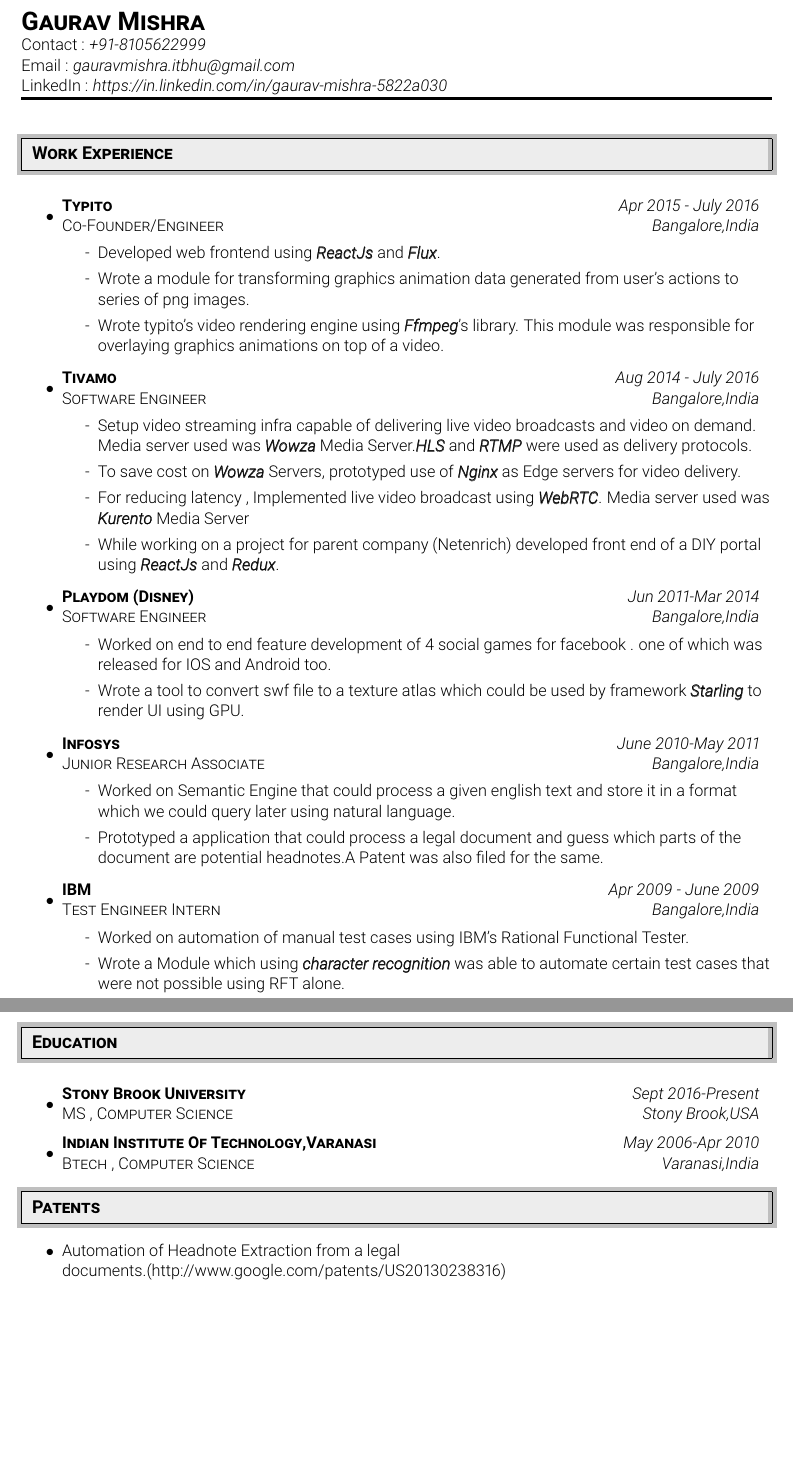
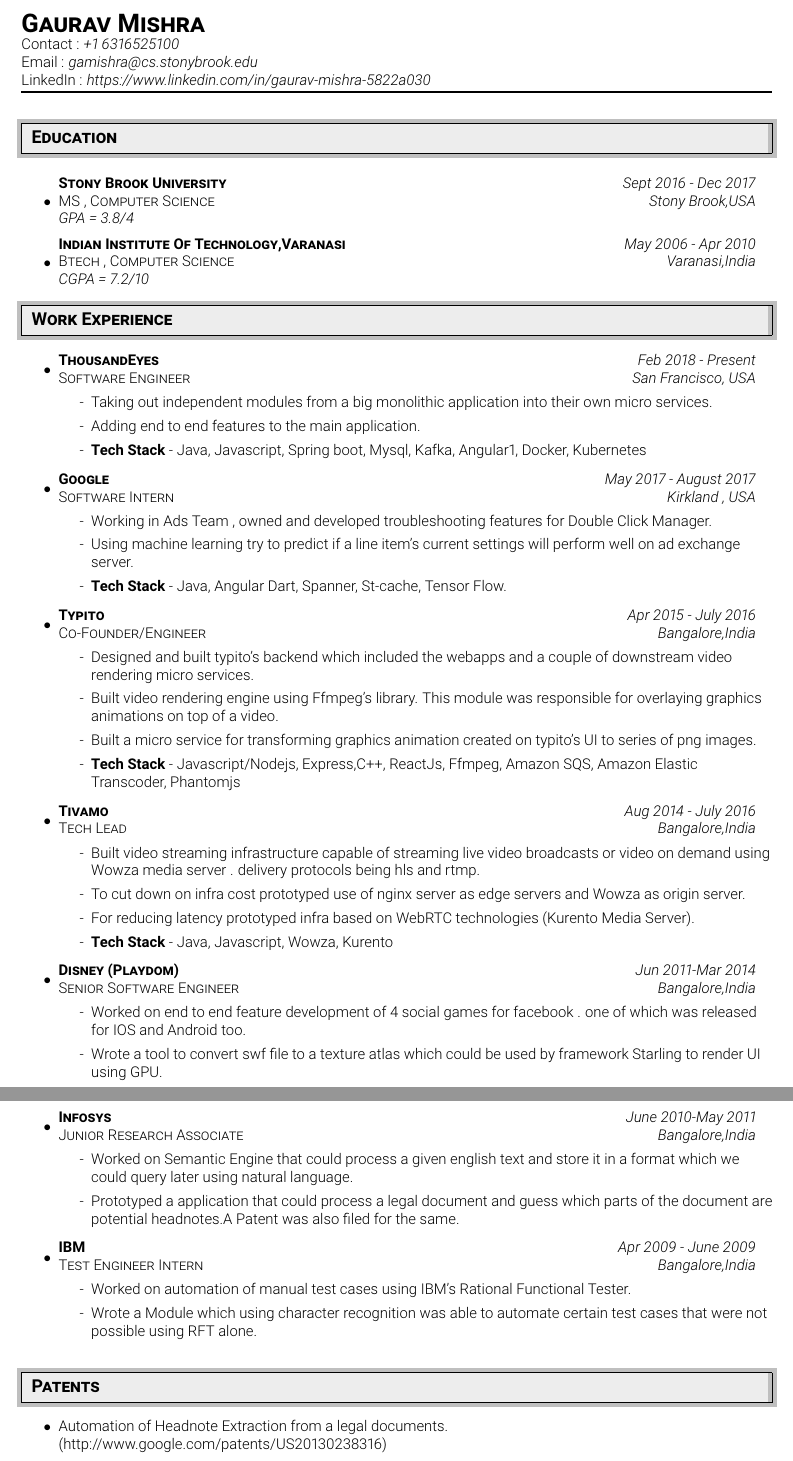
Before and after one commit to gauravmishraitbhu/latex-projects, a LaTeX CV (resume/resume.tex): two parts of pages 1 and 2 of 2, joined at a grey line, cut so that both start at the same text, the shorter picture padded with empty space. Compiled offline with pdfLaTeX.

Commit message:
updated resume

```diff
--- a/resume/resume.tex
+++ b/resume/resume.tex
@@ -1,6 +1,6 @@
 
 
-\documentclass[letterpaper,11pt]{article}
+\documentclass[letterpaper,10pt]{article}
 \newlength{\outerbordwidth}
 \pagestyle{empty}
 \raggedbottom
@@ -39,9 +39,9 @@
 \setlength{\paperheight}{11in}
 \setlength{\paperwidth}{8.5in}
 \setlength{\tabcolsep}{0in}
-\setlength{\textheight}{9.5in}
+\setlength{\textheight}{10in}
 \setlength{\textwidth}{7in}
-\setlength{\topmargin}{-0.3in}
+\setlength{\topmargin}{-0.5in}
 \setlength{\topskip}{0in}
 \setlength{\voffset}{0.1in}
 
@@ -66,18 +66,19 @@
 		\textsc{#3} & \textit{#4} \\
 \end{tabular*}\vspace{-4pt}}
 
-\newcommand{\educationitem}[4]{
+\newcommand{\educationitem}[5]{
 \begin{tabular*}{6.5in}{l @{\extracolsep{\fill}} r}
 		\textbf{\textsc{#1}} & \textit{#2} \\
 		\textsc{#3} & \textit{#4} \\
+		\textit{#5} & \textit{\hfill} \\
 \end{tabular*}\vspace{-4pt}}
 
 \newcommand{\workitemfull}[4]{
 	\item[$\bullet$]\workitem{#1}{#2}{#3}{#4}
 }
 
-\newcommand{\educationitemfull}[4]{
-	\item[$\bullet$]\educationitem{#1}{#2}{#3}{#4}
+\newcommand{\educationitemfull}[5]{
+	\item[$\bullet$]\educationitem{#1}{#2}{#3}{#4}{#5}
 }
 
 \newcommand{\header}[4]{
@@ -101,35 +102,67 @@
 
 \begin{document}
 
-\header{Gaurav Mishra}{+91-8105622999}{https://in.linkedin.com/in/gaurav-mishra-5822a030}{gauravmishra.itbhu@gmail.com}
-\vspace{10pt}
+\header{Gaurav Mishra}{+1 6316525100}{https://www.linkedin.com/in/gaurav-mishra-5822a030}{gamishra@cs.stonybrook.edu}
+\vspace{5pt}
 
-\resheading{Work Experience}
+%minipage to force block of text on same page
+\begin{minipage}{\textwidth}
+
+\resheading{Education}
 
 \begin{enumerate}
+	\educationitemfull{Stony Brook University}{Sept 2016 - Dec 2017}{MS , Computer Science}{Stony Brook,USA}{GPA = 3.8/4}
+	\educationitemfull{Indian Institute Of Technology,Varanasi}{May 2006 - Apr 2010}{Btech , Computer Science}{Varanasi,India}{CGPA = 7.2/10}
+\end{enumerate}
 
+\end{minipage}
+
+%
+%\resheading{Skill Set}
+%\begin{enumerate}
+%\item[-] \textbf{Languages} - Java , Javascript , NodeJs , C++ , ActionScript3 , Python , PHP
+%\item[-] \textbf{Frameworks} - ExpressJs , Django , ReactJs , DropWizard
+%\item[-] \textbf{Advanced Courses Taken} - Computer Vision , Computer Graphics, Machine learning , Data Science
+%\end{enumerate}
+%
+\resheading{Work Experience}
+\begin{enumerate}
+	\workitemfull{ThousandEyes}{Feb 2018 - Present}{Software Engineer}{San Francisco, USA}
+	\begin{enumerate}
+		\item[-] Taking out independent modules from a big monolithic application into their own micro services.
+		\item[-] Adding end to end features to the main application.
+		\item[-] \textbf{Tech Stack} - Java, Javascript, Spring boot, Mysql, Kafka, Angular1, Docker, Kubernetes
+	\end{enumerate}
+	\workitemfull{Google}{May 2017 - August 2017}{Software Intern}{Kirkland , USA}
+	\begin{enumerate}
+		\item[-] Working in Ads Team , owned and developed troubleshooting features for Double Click Manager.
+		\item[-] Using machine learning try to predict if a line item's current settings will perform well on ad exchange server.
+		\item[-] \textbf{Tech Stack} - Java, Angular Dart, Spanner, St-cache, Tensor Flow.
+	\end{enumerate}
 	%typito
 	\workitemfull{Typito}{Apr 2015 - July 2016}{Co-Founder/Engineer}{Bangalore,India}
 	\begin{enumerate}
-		\item[-] Developed web frontend using \keyword{ReactJs} and \keyword{Flux}.
-		\item[-] Wrote a module for transforming graphics animation data generated from user's 			actions to series of png images.
-		\item[-] Wrote typito's video rendering engine using \keyword{Ffmpeg}'s library. This module 		was responsible for overlaying graphics animations  on top of a video.
+		\item[-] Designed and built typito's backend which included the webapps and a couple of downstream video rendering micro services.
+		\item[-] Built video rendering engine using Ffmpeg's library. This module was responsible for overlaying graphics animations on top of a video.
+		\item[-] Built a micro service for transforming graphics animation created on typito's UI to
+		series of png images.
+		\item[-] \textbf{Tech Stack} - Javascript/Nodejs, Express,C++, ReactJs, Ffmpeg, Amazon SQS, Amazon Elastic Transcoder, Phantomjs
 	\end{enumerate}
 
 	%tivamo
-	\workitemfull{Tivamo}{Aug 2014 - July 2016}{Software Engineer}{Bangalore,India}
+	\workitemfull{Tivamo}{Aug 2014 - July 2016}{Tech Lead}{Bangalore,India}
 	\begin{enumerate}
-		\item[-] Setup video streaming infra capable of delivering live video broadcasts and video on 		demand. Media server used was \keyword{Wowza} Media Server.\keyword{HLS} and 				\keyword{RTMP} were used as delivery protocols.
-		\item[-] To save cost on \keyword{Wowza} Servers, prototyped use of \keyword{Nginx} as 			Edge servers for video delivery.
-		\item[-] For reducing latency , Implemented live video broadcast using \keyword{WebRTC}. 			Media server used was \keyword{Kurento} Media Server
-		\item[-] While working on a project for parent company (Netenrich) developed front end of a 		DIY portal using \keyword{ReactJs} and \keyword{Redux}.
+		\item[-] Built video streaming infrastructure capable of streaming live video broadcasts or video on demand using Wowza media server . delivery protocols being hls and rtmp.
+		\item[-] To cut down on infra cost prototyped use of nginx server as edge servers and Wowza as origin server.
+		\item[-] For reducing latency prototyped infra based on WebRTC technologies (Kurento Media Server).
+		\item[-] \textbf{Tech Stack} - Java, Javascript, Wowza, Kurento
 	\end{enumerate}
 
 	%playdom
-	\workitemfull{Playdom (Disney) }{Jun 2011-Mar 2014}{Software Engineer}			{Bangalore,India}
+	\workitemfull{Disney (Playdom) }{Jun 2011-Mar 2014}{Senior Software Engineer}			{Bangalore,India}
 	\begin{enumerate}
 		\item[-] Worked on end to end feature development of 4 social games for facebook . one of 		which was released for IOS and Android too.
-		\item[-] Wrote a tool to convert swf file to a texture atlas which could be used by framework 			\keyword{Starling} to render UI using GPU.
+		\item[-] Wrote a tool to convert swf file to a texture atlas which could be used by framework 			Starling to render UI using GPU.
 	\end{enumerate}
 
 	%infosys
@@ -142,25 +175,16 @@
 	\workitemfull{IBM}{Apr 2009 - June 2009}{Test Engineer Intern}{Bangalore,India}
 	\begin{enumerate}
 		\item[-] Worked on automation of manual test cases using IBM's Rational Functional Tester.
-		\item[-] Wrote a Module which using \keyword{character recognition} was able to automate 		certain test cases that were not possible using RFT alone.
+		\item[-] Wrote a Module which using character recognition was able to automate 	certain test cases that were not possible using RFT alone.
 	\end{enumerate}
 \end{enumerate}
 
-%minipage to force block of text on same page
+
 \begin{minipage}{\textwidth}
-
-\resheading{Education}
-
-\begin{enumerate}
-	\educationitemfull{Stony Brook University}{Sept 2016-Present}{MS , Computer Science}{Stony Brook,USA}
-	\educationitemfull{Indian Institute Of Technology,Varanasi}{May 2006-Apr 2010}{Btech , Computer Science}{Varanasi,India}
-\end{enumerate}
+\resheading{Patents}
+	\begin{enumerate}
+		\item[$\bullet$]Automation of Headnote Extraction from a legal documents.\\ (http://www.google.com/patents/US20130238316)
+	\end{enumerate}
 
 \end{minipage}
-
-\resheading{Patents}
-	\begin{enumerate}
-		\item[$\bullet$]Automation of Headnote Extraction from a legal documents.(http://www.google.com/patents/US20130238316)
-	\end{enumerate}
-
 \end{document}
```
Also changed, not shown: resume/resume.pdf, 2 other files.
